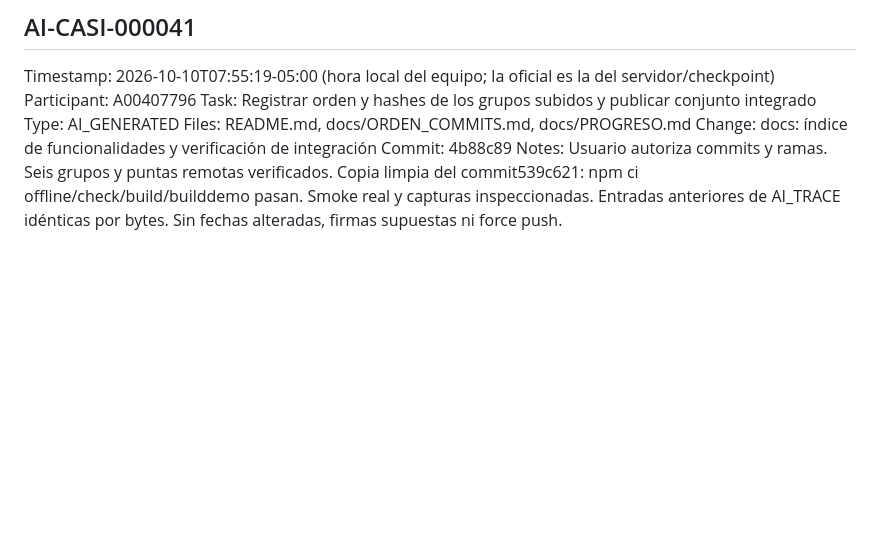
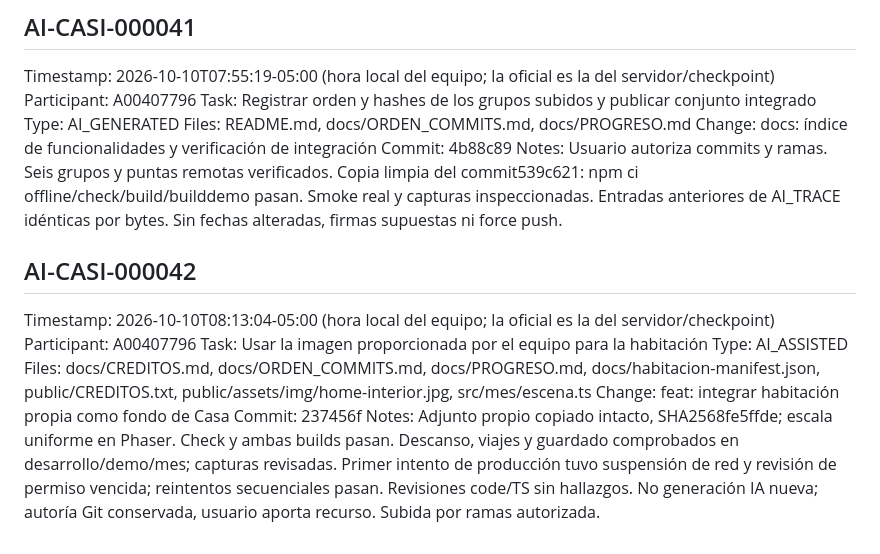
Before and after one commit to LuisEduardoGF/AI-GAME-JAM, a Markdown page: AI_TRACE.md, the part around the change. Drawn GitHub-style; blank space fills up the shorter version.

Commit message:
Johan y Mariana | [08:13][Casi][AI+HUMAN] docs: AI_TRACE AI-CASI-000042

```diff
--- a/AI_TRACE.md
+++ b/AI_TRACE.md
@@ -450,3 +450,14 @@ Files: README.md, docs/ORDEN_COMMITS.md, docs/PROGRESO.md
 Change: docs: índice de funcionalidades y verificación de integración
 Commit: 4b88c89
 Notes: Usuario autoriza commits y ramas. Seis grupos y puntas remotas verificados. Copia limpia del commit539c621: npm ci offline/check/build/builddemo pasan. Smoke real y capturas inspeccionadas. Entradas anteriores de AI_TRACE idénticas por bytes. Sin fechas alteradas, firmas supuestas ni force push.
+
+## AI-CASI-000042
+
+Timestamp: 2026-10-10T08:13:04-05:00 (hora local del equipo; la oficial es la del servidor/checkpoint)
+Participant: A00407796
+Task: Usar la imagen proporcionada por el equipo para la habitación
+Type: AI_ASSISTED
+Files: docs/CREDITOS.md, docs/ORDEN_COMMITS.md, docs/PROGRESO.md, docs/habitacion-manifest.json, public/CREDITOS.txt, public/assets/img/home-interior.jpg, src/mes/escena.ts
+Change: feat: integrar habitación propia como fondo de Casa
+Commit: 237456f
+Notes: Adjunto propio copiado intacto, SHA2568fe5ffde; escala uniforme en Phaser. Check y ambas builds pasan. Descanso, viajes y guardado comprobados en desarrollo/demo/mes; capturas revisadas. Primer intento de producción tuvo suspensión de red y revisión de permiso vencida; reintentos secuenciales pasan. Revisiones code/TS sin hallazgos. No generación IA nueva; autoría Git conservada, usuario aporta recurso. Subida por ramas autorizada.
```
